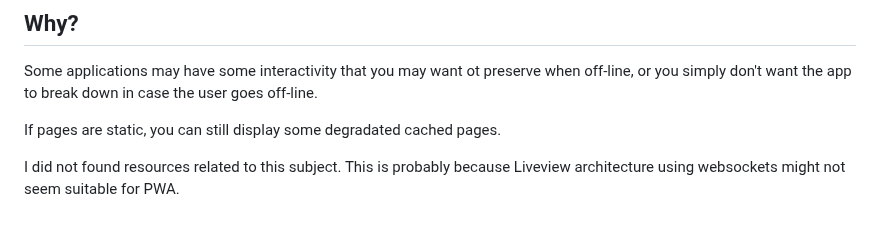
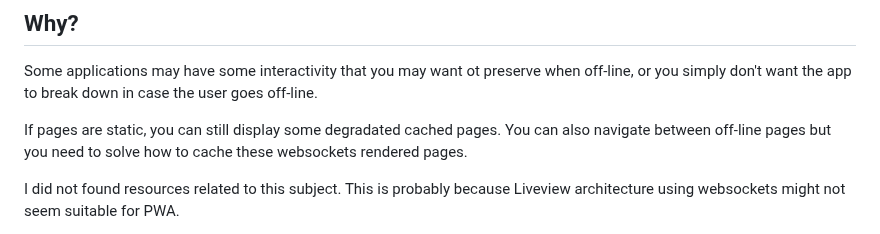
Before and after one commit to dwyl/PWA-Liveview, a Markdown page: README.md, the part around the change. GitHub-like rendering.

```diff
--- a/README.md
+++ b/README.md
@@ -13,7 +13,7 @@ An Elixir-LiveView demo webapp to demonstrate how to setup a real-time collabora
 
 Some applications may have some interactivity that you may want ot preserve when off-line, or you simply don't want the app to break down in case the user goes off-line.
 
-If pages are static, you can still display some degradated cached pages.
+If pages are static, you can still display some degradated cached pages. You can also navigate between off-line pages but you need to solve how to cache these websockets rendered pages.
 
 I did not found resources related to this subject. This is probably because Liveview architecture using websockets might not seem suitable for PWA.
 
```
